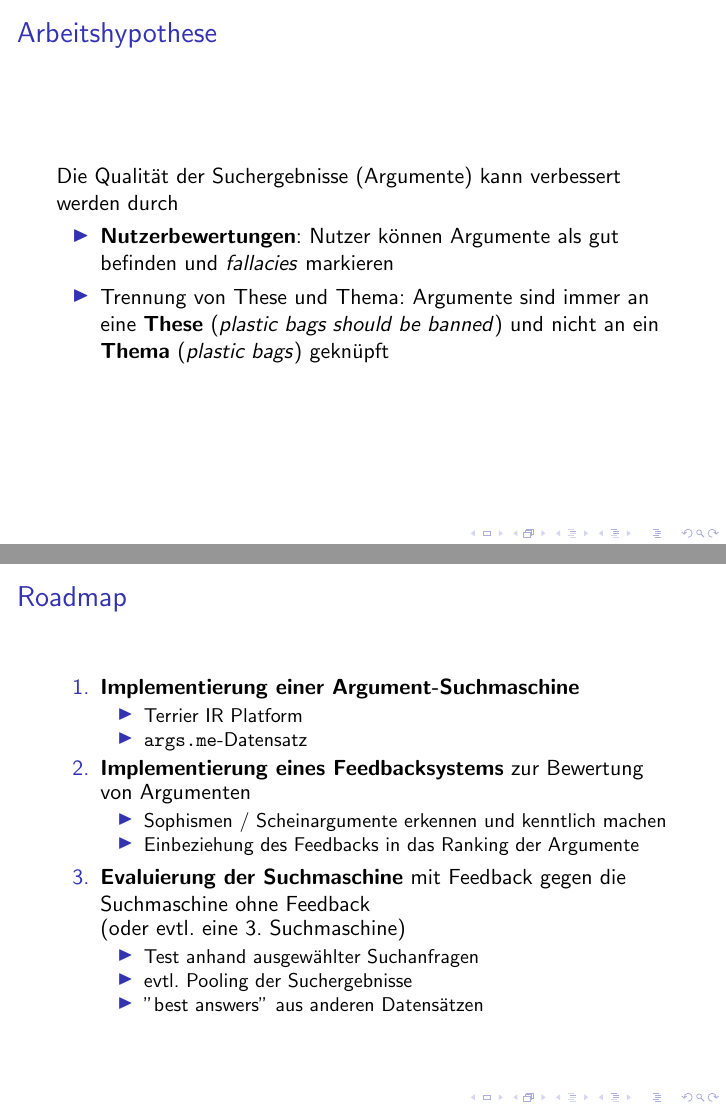
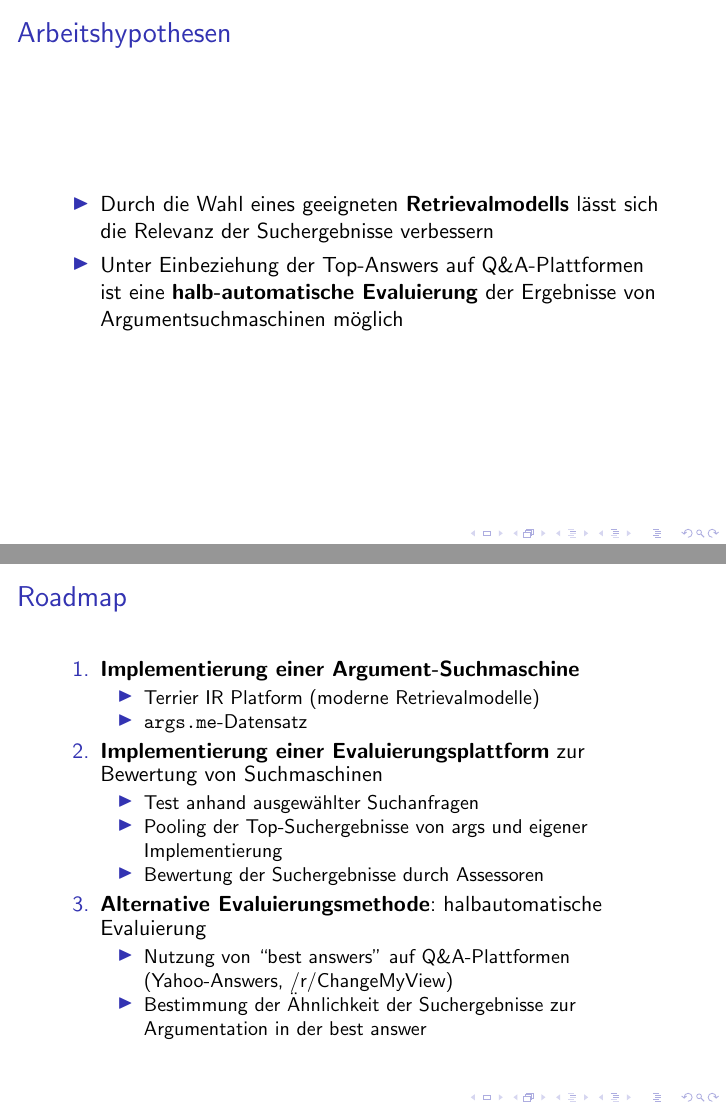
Before and after one commit to nick7he/Greifswald-ArgSearch-TeX, LaTeX slides (akademie_argsearch.tex): pages 60 and 61 of 62 before the commit and pages 59 and 60 of 62 after it, joined at a grey line. Compiled offline with pdfLaTeX.

Commit message:
Arbeitshypothese überarbeitet, aktuellen Stand angepasst
Arbeitshypothese bezieht sich jetzt auch auf die Evaluierung der
Suchmaschinen.

Folie zu den nächsten Schritten hinzugefügt mit Hinweis auf die
Frage, was gute Argumente eigentlich sind.

```diff
--- a/akademie_argsearch.tex
+++ b/akademie_argsearch.tex
@@ -263,11 +263,10 @@
 		\end{block}
 	\end{frame}
 
-	\begin{frame}{Arbeitshypothese}
-		Die Qualität der Suchergebnisse (Argumente) kann verbessert werden durch
+	\begin{frame}{Arbeitshypothese\only<2->{n}}
 		\begin{itemize}[<+->]
-			\item \textbf{Nutzerbewertungen}: Nutzer können Argumente als gut befinden und \textit{fallacies} markieren
-			\item Trennung von These und Thema: Argumente sind immer an eine \textbf{These} (\textit{plastic bags should be banned}) und nicht an ein \textbf{Thema} (\textit{plastic bags}) geknüpft
+			\item Durch die Wahl eines geeigneten \textbf{Retrievalmodells} lässt sich die Relevanz der Suchergebnisse verbessern
+			\item Unter Einbeziehung der Top-Answers auf Q\&A-Plattformen ist eine \textbf{halb-automatische Evaluierung} der Ergebnisse von Argumentsuchmaschinen möglich
 		\end{itemize}
 	\end{frame}
 
@@ -277,19 +276,19 @@
 		\begin{enumerate}
 			\item \textbf{Implementierung einer Argument-Suchmaschine}
 			\begin{itemize}
-				\item Terrier IR Platform
+				\item Terrier IR Platform (moderne Retrievalmodelle)
 				\item \url{args.me}-Datensatz
 			\end{itemize}
-			\item \textbf{Implementierung eines Feedbacksystems} zur Bewertung von Argumenten
-			\begin{itemize}
-				\item Sophismen / Scheinargumente erkennen und kenntlich machen
-				\item Einbeziehung des Feedbacks in das Ranking der Argumente
-			\end{itemize}
-			\item \textbf{Evaluierung der Suchmaschine} mit Feedback gegen die Suchmaschine ohne Feedback\\(oder evtl. eine 3. Suchmaschine)
+			\item \textbf{Implementierung einer Evaluierungsplattform} zur Bewertung von Suchmaschinen
 			\begin{itemize}
 				\item Test anhand ausgewählter Suchanfragen
-				\item evtl. Pooling der Suchergebnisse
-				\item ''best answers'' aus anderen Datensätzen
+				\item Pooling der Top-Suchergebnisse von args und eigener Implementierung
+				\item Bewertung der Suchergebnisse durch Assessoren
+			\end{itemize}
+			\item \textbf{Alternative Evaluierungsmethode}: halbautomatische Evaluierung
+			\begin{itemize}
+				\item Nutzung von ``best answers'' auf Q\&A-Plattformen (Yahoo-Answers, /r/ChangeMyView)
+				\item Bestimmung der Ähnlichkeit der Suchergebnisse zur Argumentation in der best answer
 			\end{itemize}
 		\end{enumerate}
 	\end{frame}
```
Also changed, not shown: akademie_argsearch.tex (17 more changed lines).
